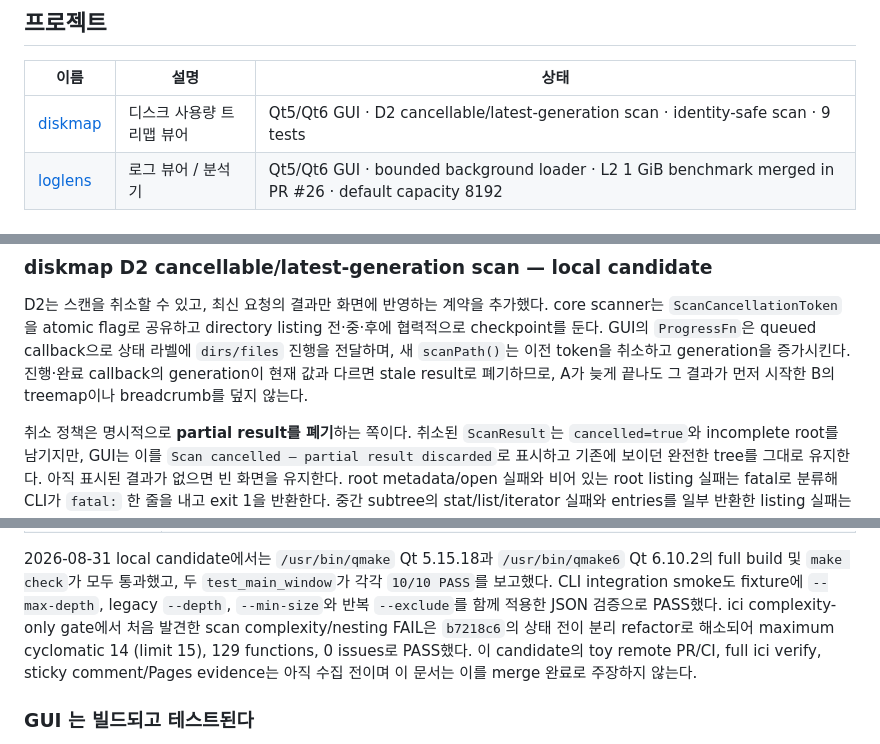
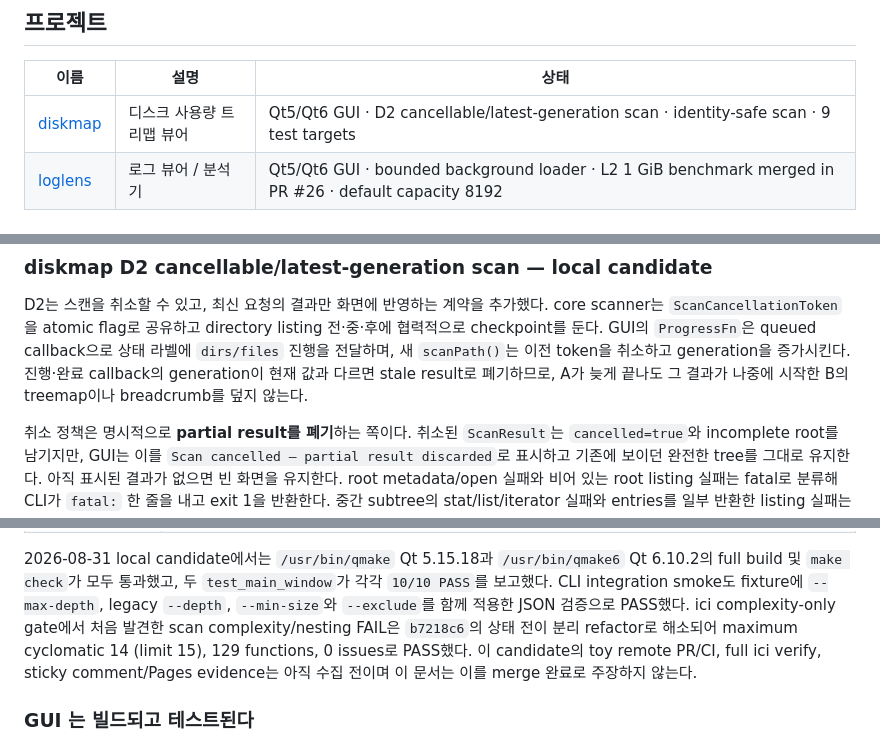
Before and after one commit to jihoon22-lee/toy-projects, a Markdown page: README.md, 3 parts joined by grey strips. GitHub-like rendering.

Commit message:
docs(diskmap): correct local verification evidence

```diff
--- a/README.md
+++ b/README.md
@@ -10,7 +10,7 @@ ici 결함은 [ICI-GAPS.md](ICI-GAPS.md) 에 있다.
 
 | 이름 | 설명 | 상태 |
 |---|---|---|
-| [diskmap](diskmap/) | 디스크 사용량 트리맵 뷰어 | Qt5/Qt6 GUI · D2 cancellable/latest-generation scan · identity-safe scan · 9 tests |
+| [diskmap](diskmap/) | 디스크 사용량 트리맵 뷰어 | Qt5/Qt6 GUI · D2 cancellable/latest-generation scan · identity-safe scan · 9 test targets |
 | [loglens](loglens/) | 로그 뷰어 / 분석기 | Qt5/Qt6 GUI · bounded background loader · L2 1 GiB benchmark merged in PR #26 · default capacity 8192 |
 
 ## 공통 구조 규칙
@@ -111,7 +111,7 @@ core scanner는 `ScanCancellationToken`을 atomic flag로 공유하고 directory
 협력적으로 checkpoint를 둔다. GUI의 `ProgressFn`은 queued callback으로 상태 라벨에
 `dirs/files` 진행을 전달하며, 새 `scanPath()`는 이전 token을 취소하고 generation을 증가시킨다.
 진행·완료 callback의 generation이 현재 값과 다르면 stale result로 폐기하므로, A가 늦게 끝나도
-그 결과가 먼저 시작한 B의 treemap이나 breadcrumb를 덮지 않는다.
+그 결과가 나중에 시작한 B의 treemap이나 breadcrumb를 덮지 않는다.
 
 취소 정책은 명시적으로 **partial result를 폐기**하는 쪽이다. 취소된 `ScanResult`는
 `cancelled=true`와 incomplete root를 남기지만, GUI는 이를 `Scan cancelled — partial result
@@ -143,7 +143,7 @@ CLI는 다음 옵션을 제공한다.
 2026-08-31 local candidate에서는 `/usr/bin/qmake` Qt 5.15.18과 `/usr/bin/qmake6` Qt 6.10.2의
 full build 및 `make check`가 모두 통과했고, 두 `test_main_window`가 각각 `10/10 PASS`를
 보고했다. CLI integration smoke도 fixture에 `--max-depth`, legacy `--depth`, `--min-size`와
-반복 `--exclude`를 함께 적용한 JSON 검증으로 PASS했다. ici complexity-only gate에서 처음
+`--exclude`를 함께 적용한 JSON 검증으로 PASS했다. ici complexity-only gate에서 처음
 발견한 scan complexity/nesting FAIL은 `b7218c6`의 상태 전이 분리 refactor로 해소되어
 maximum cyclomatic 14 (limit 15), 129 functions, 0 issues로 PASS했다. 이 candidate의 toy
 remote PR/CI, full ici verify, sticky comment/Pages evidence는 아직 수집 전이며 이 문서는
```
Also changed, not shown: ROADMAP.md (+1 -1 lines), workthrough/2026-08-31-diskmap-cancellable-scan.md (+9 -9 lines).
